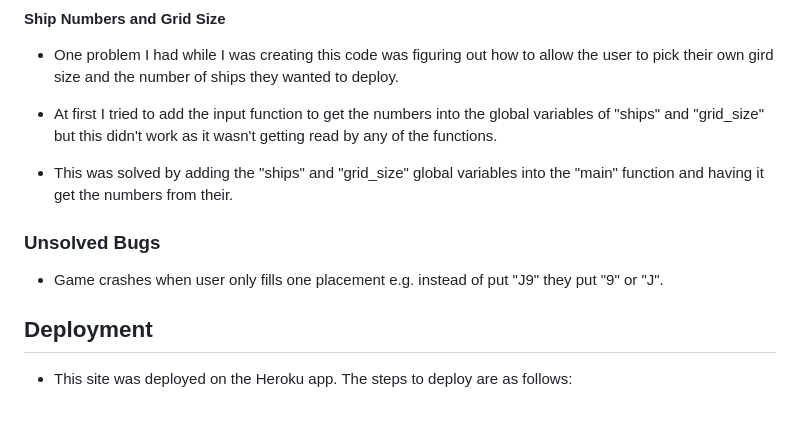
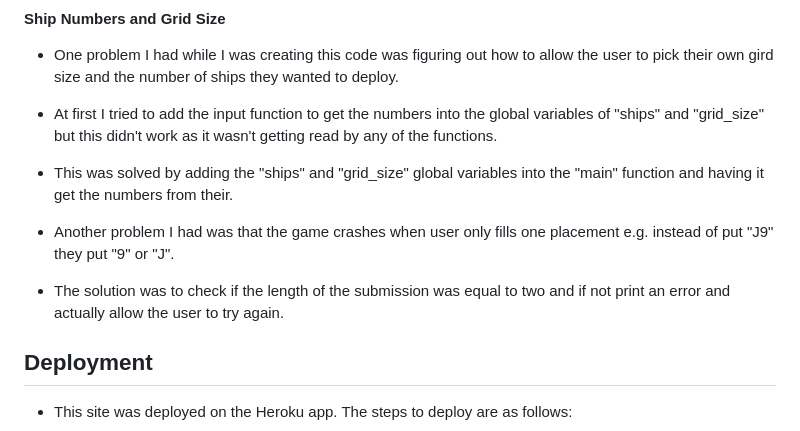
Before and after one commit to UloE-G/Battleship-Game, a Markdown page: README.md, the part around the change. Rendered like a GitHub page.

Commit message:
Removed unsolved bugs section

```diff
--- a/README.md
+++ b/README.md
@@ -169,9 +169,9 @@ Variabels:
 
 - This was solved by adding the "ships" and "grid_size" global variables into the "main" function and having it get the numbers from their.
 
-### Unsolved Bugs
+- Another problem I had was that the game crashes when user only fills one placement e.g. instead of put "J9" they put "9" or "J".
 
-- Game crashes when user only fills one placement e.g. instead of put "J9" they put "9" or "J".
+- The solution was to check if the length of the submission was equal to two and if not print an error and actually allow the user to try again.
 
 ## Deployment
 
```
